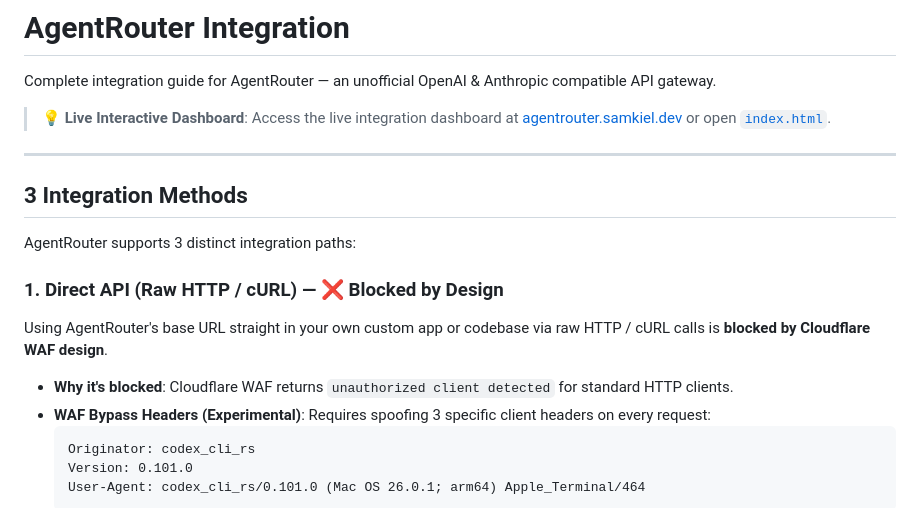
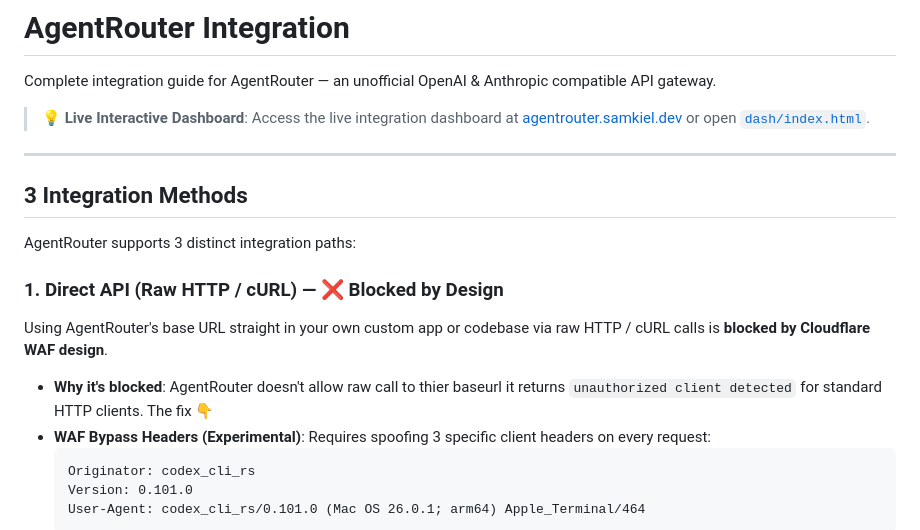
Before and after one commit to samkiell/AgentRouter, a Markdown page: README.md, the part around the change. Drawn GitHub-style.

Commit message:
docs: update README dashboard link to dash/index.html and incorporate user edits

````diff
--- a/README.md
+++ b/README.md
@@ -2,7 +2,7 @@
 
 Complete integration guide for AgentRouter — an unofficial OpenAI & Anthropic compatible API gateway.
 
-> 💡 **Live Interactive Dashboard**: Access the live integration dashboard at [agentrouter.samkiel.dev](https://agentrouter.samkiel.dev) or open [`index.html`](index.html).
+> 💡 **Live Interactive Dashboard**: Access the live integration dashboard at [agentrouter.samkiel.dev](https://agentrouter.samkiel.dev) or open [`dash/index.html`](dash/index.html).
 
 ---
 
@@ -13,7 +13,8 @@ AgentRouter supports 3 distinct integration paths:
 ### 1. Direct API (Raw HTTP / cURL) — ❌ Blocked by Design
 Using AgentRouter's base URL straight in your own custom app or codebase via raw HTTP / cURL calls is **blocked by Cloudflare WAF design**.
 
-- **Why it's blocked**: Cloudflare WAF returns `unauthorized client detected` for standard HTTP clients.
+- **Why it's blocked**: AgentRouter doesn't allow raw call to thier baseurl it returns `unauthorized client detected` for standard HTTP clients.
+The fix 👇
 - **WAF Bypass Headers (Experimental)**: Requires spoofing 3 specific client headers on every request:
   ```http
   Originator: codex_cli_rs
````
